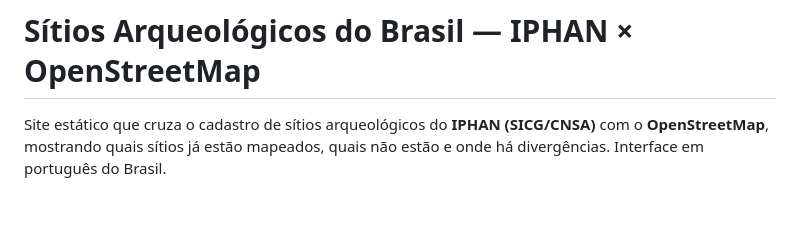
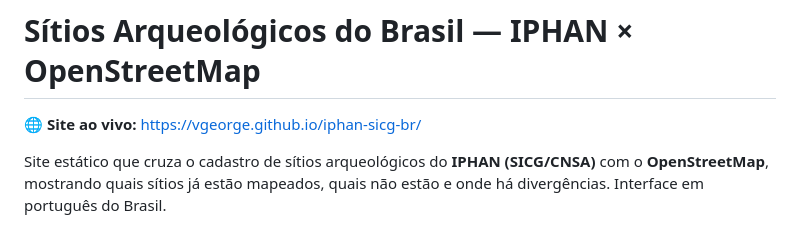
Before and after one commit to vgeorge/iphan-sicg-br, a Markdown page: README.md, the part around the change. GitHub-like rendering; blank space fills up the shorter version.

Commit message:
docs: link the live site (Pages) in README header

```diff
--- a/README.md
+++ b/README.md
@@ -1,4 +1,6 @@
 # Sítios Arqueológicos do Brasil — IPHAN × OpenStreetMap
+
+🌐 **Site ao vivo:** https://vgeorge.github.io/iphan-sicg-br/
 
 Site estático que cruza o cadastro de sítios arqueológicos do **IPHAN (SICG/CNSA)** com
 o **OpenStreetMap**, mostrando quais sítios já estão mapeados, quais não estão e onde há
```
